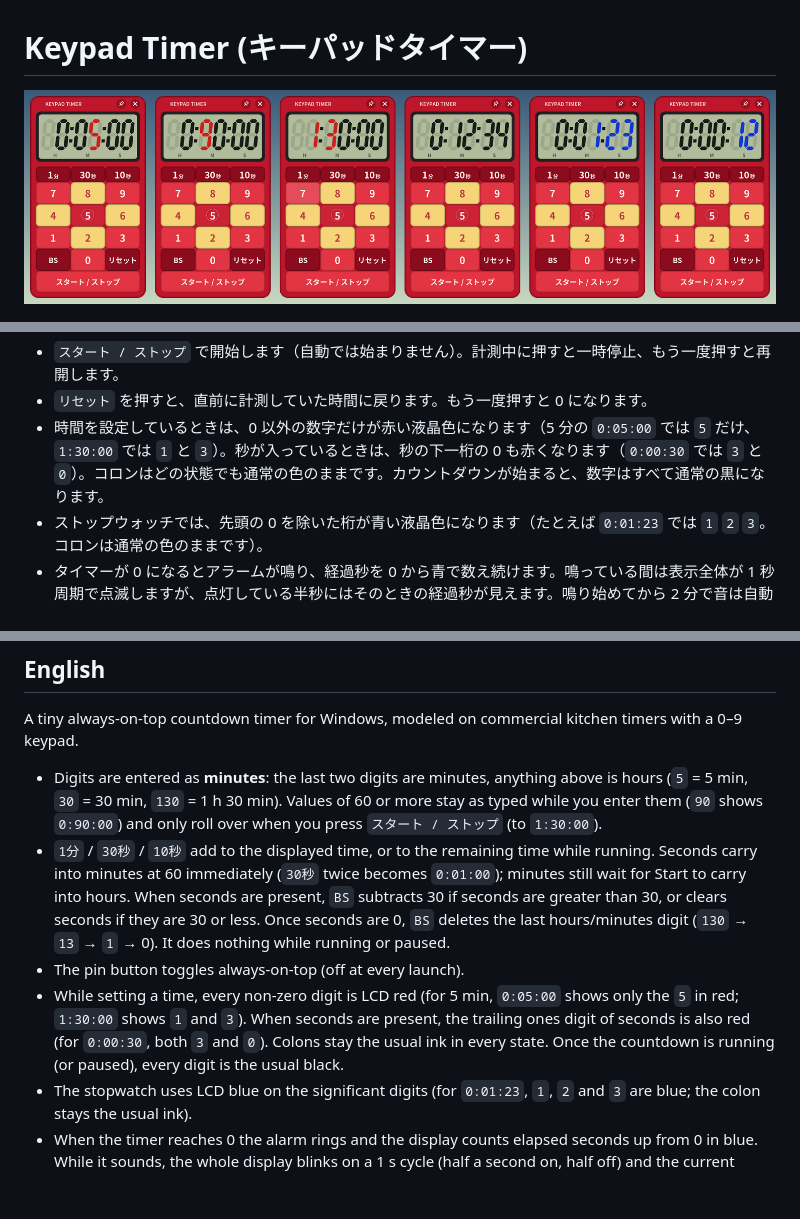
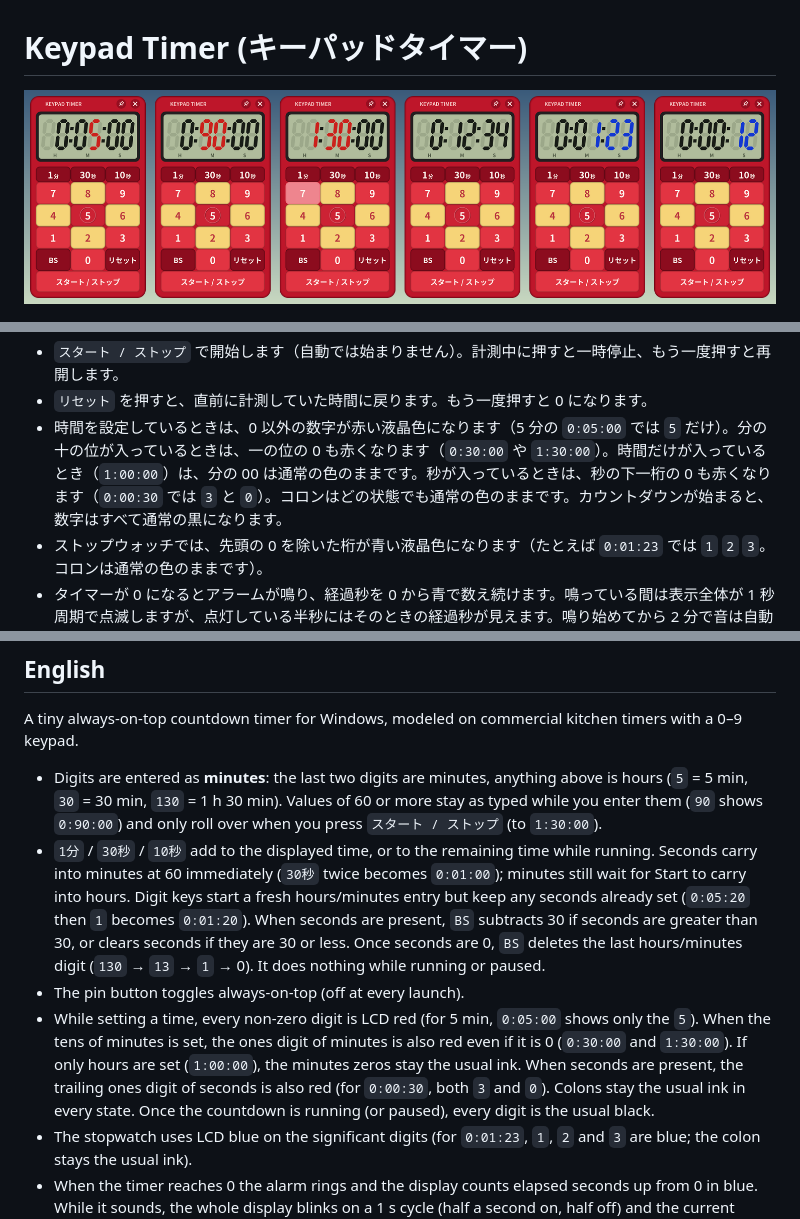
Before and after one commit to zmlworks/keypad-timer, a Markdown page: README.md, 3 parts joined by grey strips. Drawn GitHub-style; pictures changed too: docs/overview.png; blank space fills up the shorter version.

```diff
--- a/README.md
+++ b/README.md
@@ -23,7 +23,7 @@ Windows 用の小さなキッチンタイマーです。市販のタイマーと
 - `BS` は、秒が入っているときは秒を減らします（秒が 30 より大きいときは 30 秒減らし、30 以下のときは秒を 0 にします）。秒が 0 のときは、最後に入れた数字を1桁消します（`130` → `13` → `1` → 0）。計測中・一時停止中は効きません。
 - `スタート / ストップ` で開始します（自動では始まりません）。計測中に押すと一時停止、もう一度押すと再開します。
 - `リセット` を押すと、直前に計測していた時間に戻ります。もう一度押すと 0 になります。
-- 時間を設定しているときは、0 以外の数字だけが赤い液晶色になります（5 分の `0:05:00` では `5` だけ、`1:30:00` では `1` と `3`）。秒が入っているときは、秒の下一桁の 0 も赤くなります（`0:00:30` では `3` と `0`）。コロンはどの状態でも通常の色のままです。カウントダウンが始まると、数字はすべて通常の黒になります。
+- 時間を設定しているときは、0 以外の数字が赤い液晶色になります（5 分の `0:05:00` では `5` だけ）。分の十の位が入っているときは、一の位の 0 も赤くなります（`0:30:00` や `1:30:00`）。時間だけが入っているとき（`1:00:00`）は、分の 00 は通常の色のままです。秒が入っているときは、秒の下一桁の 0 も赤くなります（`0:00:30` では `3` と `0`）。コロンはどの状態でも通常の色のままです。カウントダウンが始まると、数字はすべて通常の黒になります。
 - ストップウォッチでは、先頭の 0 を除いた桁が青い液晶色になります（たとえば `0:01:23` では `1` `2` `3`。コロンは通常の色のままです）。
 - タイマーが 0 になるとアラームが鳴り、経過秒を 0 から青で数え続けます。鳴っている間は表示全体が 1 秒周期で点滅しますが、点灯している半秒にはそのときの経過秒が見えます。鳴り始めてから 2 分で音は自動で止まりますが、経過のカウントは `スタート / ストップ` か `リセット` を押すまで止まりません（押すと直前の時間に戻るので、もう一度 `スタート / ストップ` を押せば同じ時間を計れます）。
 - 0:00:00 のときに `スタート / ストップ` を押すと **ストップウォッチ** になります（最大 99:59:59、アラームなし）。もう一度押すと一時停止・再開、`リセット` で 0:00:00 に戻ります。動いている間は数字・加算・BS は効きません。
@@ -63,9 +63,9 @@ Win32 API と GDI+（Windows 標準）だけで書いた C のプログラムで
 A tiny always-on-top countdown timer for Windows, modeled on commercial kitchen timers with a 0–9 keypad.
 
 - Digits are entered as **minutes**: the last two digits are minutes, anything above is hours (`5` = 5 min, `30` = 30 min, `130` = 1 h 30 min). Values of 60 or more stay as typed while you enter them (`90` shows `0:90:00`) and only roll over when you press `スタート / ストップ` (to `1:30:00`).
-- `1分` / `30秒` / `10秒` add to the displayed time, or to the remaining time while running. Seconds carry into minutes at 60 immediately (`30秒` twice becomes `0:01:00`); minutes still wait for Start to carry into hours. When seconds are present, `BS` subtracts 30 if seconds are greater than 30, or clears seconds if they are 30 or less. Once seconds are 0, `BS` deletes the last hours/minutes digit (`130` → `13` → `1` → 0). It does nothing while running or paused.
+- `1分` / `30秒` / `10秒` add to the displayed time, or to the remaining time while running. Seconds carry into minutes at 60 immediately (`30秒` twice becomes `0:01:00`); minutes still wait for Start to carry into hours. Digit keys start a fresh hours/minutes entry but keep any seconds already set (`0:05:20` then `1` becomes `0:01:20`). When seconds are present, `BS` subtracts 30 if seconds are greater than 30, or clears seconds if they are 30 or less. Once seconds are 0, `BS` deletes the last hours/minutes digit (`130` → `13` → `1` → 0). It does nothing while running or paused.
 - The pin button toggles always-on-top (off at every launch).
-- While setting a time, every non-zero digit is LCD red (for 5 min, `0:05:00` shows only the `5` in red; `1:30:00` shows `1` and `3`). When seconds are present, the trailing ones digit of seconds is also red (for `0:00:30`, both `3` and `0`). Colons stay the usual ink in every state. Once the countdown is running (or paused), every digit is the usual black.
+- While setting a time, every non-zero digit is LCD red (for 5 min, `0:05:00` shows only the `5`). When the tens of minutes is set, the ones digit of minutes is also red even if it is 0 (`0:30:00` and `1:30:00`). If only hours are set (`1:00:00`), the minutes zeros stay the usual ink. When seconds are present, the trailing ones digit of seconds is also red (for `0:00:30`, both `3` and `0`). Colons stay the usual ink in every state. Once the countdown is running (or paused), every digit is the usual black.
 - The stopwatch uses LCD blue on the significant digits (for `0:01:23`, `1`, `2` and `3` are blue; the colon stays the usual ink).
 - When the timer reaches 0 the alarm rings and the display counts elapsed seconds up from 0 in blue. While it sounds, the whole display blinks on a 1 s cycle (half a second on, half off) and the current elapsed second is shown on the lit half. The sound stops 2 min after it starts, but the count continues like a stopwatch until `スタート / ストップ` or `リセット` is pressed, which restores the original duration so one more press runs it again.
 - With 0:00:00 shown, `スタート / ストップ` starts a **stopwatch** (counts up to 99:59:59, no alarm); the same button pauses/resumes and `リセット` returns to 0:00:00.
```
Also changed, not shown: other parts of README.md (+1 -1 lines), docs/icon-256.png, docs/icon-preview.png, 8 other files.
